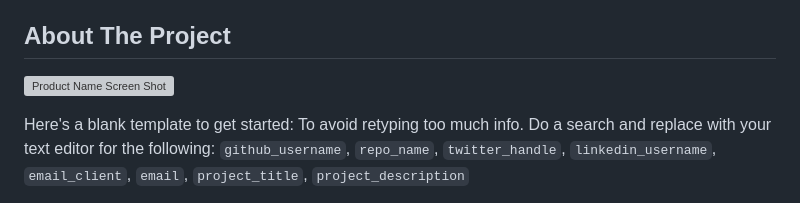
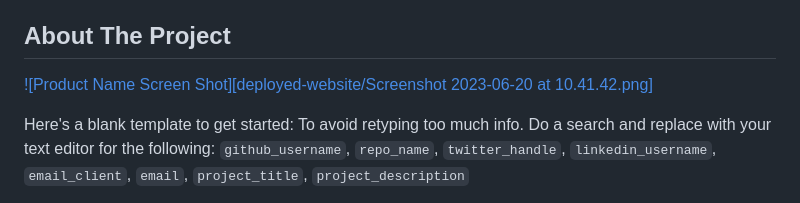
Before and after one commit to faiz-kirsten/bodyboost, a Markdown page: README.md, the part around one of its changes. Rendered like a GitHub page; grey boxes are pictures that could not be loaded.

```diff
--- a/README.md
+++ b/README.md
@@ -70,7 +70,7 @@
 
 ## About The Project
 
-[![Product Name Screen Shot][product-screenshot]](https://example.com)
+[![Product Name Screen Shot][deployed-website/Screenshot 2023-06-20 at 10.41.42.png]](https://faiz-kirsten.github.io/bodyboost/)
 
 Here's a blank template to get started: To avoid retyping too much info. Do a search and replace with your text editor for the following: `github_username`, `repo_name`, `twitter_handle`, `linkedin_username`, `email_client`, `email`, `project_title`, `project_description`
 
```
Also changed, not shown: other parts of README.md (+1 -1 lines).
